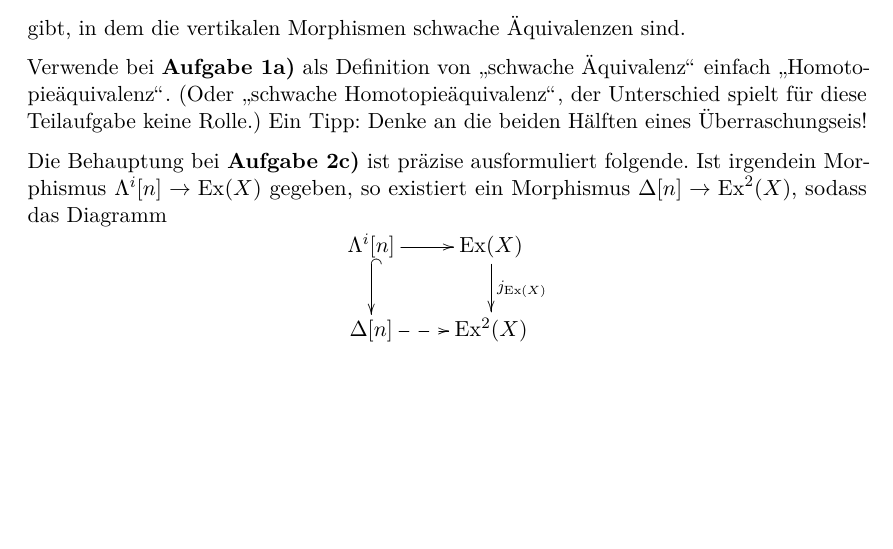
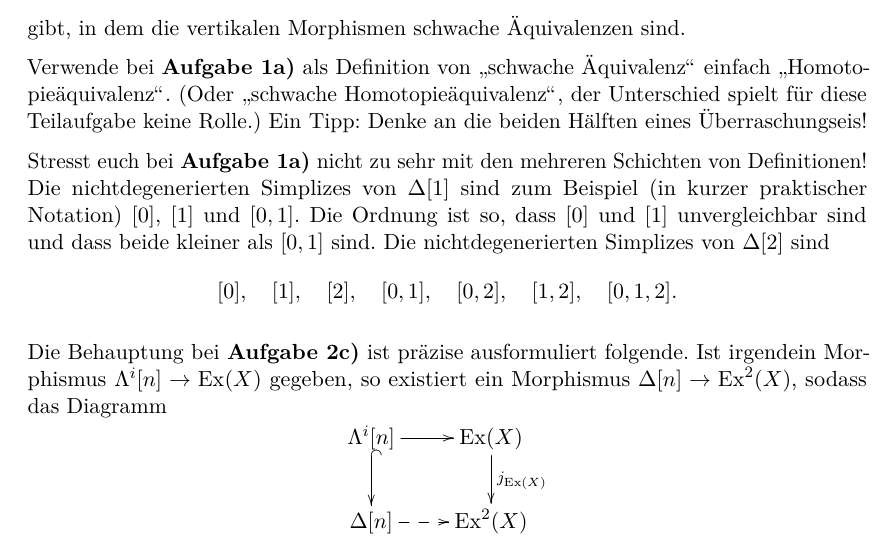
Before and after one commit to iblech/modellkategorien, a LaTeX document (guide11.tex): part of the page, cut so that both start at the same text, the shorter picture padded with empty space. Compiled offline with pdfLaTeX.

Commit message:
Angst vor mehrlagigen Definitionen

```diff
--- a/guide11.tex
+++ b/guide11.tex
@@ -18,6 +18,21 @@ einfach "`Homotopieäquivalenz"'. (Oder "`schwache Homotopieäquivalenz"', der
 Unterschied spielt für diese Teilaufgabe keine Rolle.) Ein Tipp: Denke an die
 beiden Hälften eines Überraschungseis!
 
+Stresst euch bei \textbf{Aufgabe 1a)} nicht zu sehr mit den mehreren Schichten
+von Definitionen! Die nichtdegenerierten Simplizes von~$\Delta[1]$ sind zum
+Beispiel (in kurzer praktischer Notation)~$[0]$,~$[1]$ und~$[0,1]$. Die Ordnung ist
+so, dass~$[0]$ und~$[1]$ unvergleichbar sind und dass beide kleiner als~$[0,1]$
+sind. Die nichtdegenerierten Simplizes von~$\Delta[2]$ sind
+\[
+  [0], \quad
+  [1], \quad
+  [2], \quad
+  [0,1], \quad
+  [0,2], \quad
+  [1,2], \quad
+  [0,1,2].
+\]
+
 Die Behauptung bei \textbf{Aufgabe 2c)} ist präzise ausformuliert folgende. Ist
 irgendein Morphismus~$\Lambda^i[n] \to \mathrm{Ex}(X)$ gegeben, so existiert
 ein Morphismus~$\Delta[n] \to \mathrm{Ex}^2(X)$, sodass das Diagramm
```
Also changed, not shown: guide11.pdf, 1 other file.
